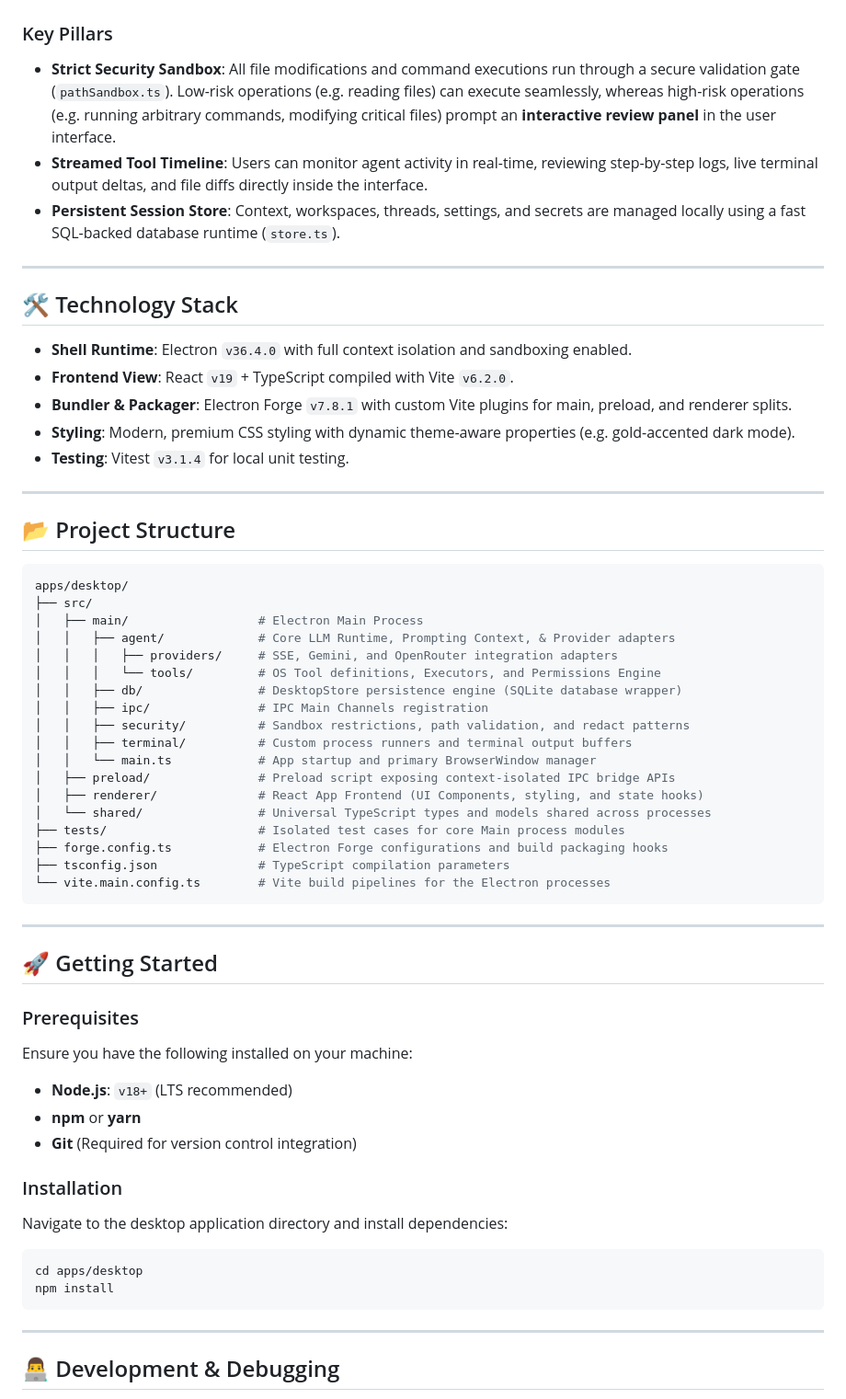
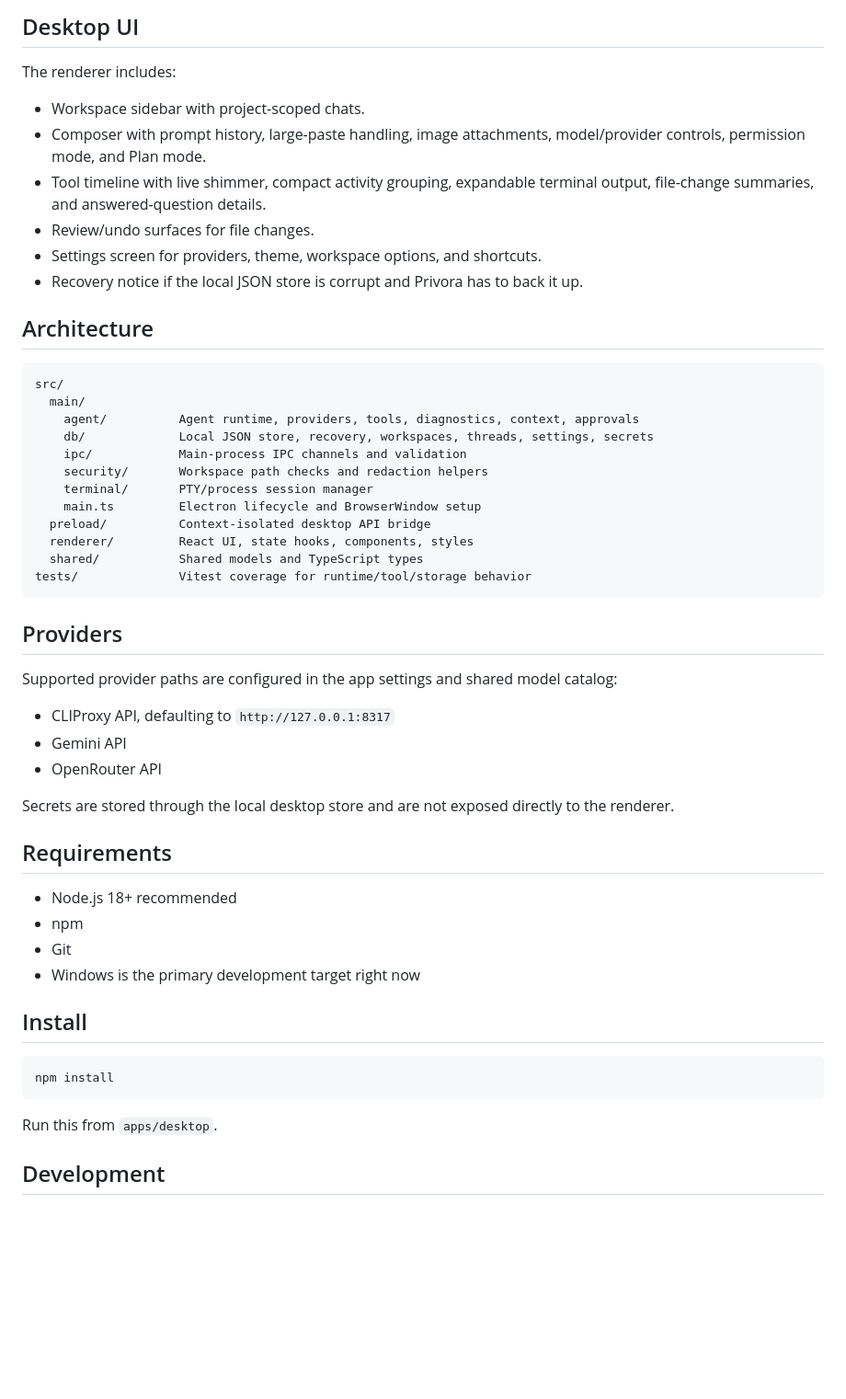
Before and after one commit to MohammedSafwan10/ai, a Markdown page: apps/desktop/README.md, the part around one of its changes. Shown at 92% size. GitHub-like rendering; blank space fills up the shorter version.

Commit message:
Update desktop README

````diff
--- a/apps/desktop/README.md
+++ b/apps/desktop/README.md
@@ -39,66 +48,55 @@ graph TD
+## Desktop UI
+
+The renderer includes:
+
+- Workspace sidebar with project-scoped chats.
+- Composer with prompt history, large-paste handling, image attachments, model/provider controls, permission mode, and Plan mode.
+- Tool timeline with live shimmer, compact activity grouping, expandable terminal output, file-change summaries, and answered-question details.
+- Review/undo surfaces for file changes.
+- Settings screen for providers, theme, workspace options, and shortcuts.
+- Recovery notice if the local JSON store is corrupt and Privora has to back it up.
+
+## Architecture
+
+```text
+src/
+  main/
+    agent/          Agent runtime, providers, tools, diagnostics, context, approvals
+    db/             Local JSON store, recovery, workspaces, threads, settings, secrets
+    ipc/            Main-process IPC channels and validation
+    security/       Workspace path checks and redaction helpers
+    terminal/       PTY/process session manager
+    main.ts         Electron lifecycle and BrowserWindow setup
+  preload/          Context-isolated desktop API bridge
+  renderer/         React UI, state hooks, components, styles
+  shared/           Shared models and TypeScript types
+tests/              Vitest coverage for runtime/tool/storage behavior
 ```
 
-### Key Pillars
-* **Strict Security Sandbox**: All file modifications and command executions run through a secure validation gate (`pathSandbox.ts`). Low-risk operations (e.g. reading files) can execute seamlessly, whereas high-risk operations (e.g. running arbitrary commands, modifying critical files) prompt an **interactive review panel** in the user interface.
-* **Streamed Tool Timeline**: Users can monitor agent activity in real-time, reviewing step-by-step logs, live terminal output deltas, and file diffs directly inside the interface.
-* **Persistent Session Store**: Context, workspaces, threads, settings, and secrets are managed locally using a fast SQL-backed database runtime (`store.ts`).
+## Providers
 
----
+Supported provider paths are configured in the app settings and shared model catalog:
 
-## 🛠️ Technology Stack
+- CLIProxy API, defaulting to `http://127.0.0.1:8317`
+- Gemini API
+- OpenRouter API
 
-* **Shell Runtime**: Electron `v36.4.0` with full context isolation and sandboxing enabled.
-* **Frontend View**: React `v19` + TypeScript compiled with Vite `v6.2.0`.
-* **Bundler & Packager**: Electron Forge `v7.8.1` with custom Vite plugins for main, preload, and renderer splits.
-* **Styling**: Modern, premium CSS styling with dynamic theme-aware properties (e.g. gold-accented dark mode).
-* **Testing**: Vitest `v3.1.4` for local unit testing.
+Secrets are stored through the local desktop store and are not exposed directly to the renderer.
 
----
+## Requirements
 
-## 📂 Project Structure
+- Node.js 18+ recommended
+- npm
+- Git
+- Windows is the primary development target right now
+
+## Install
 
 ```bash
-apps/desktop/
-├── src/
-│   ├── main/                  # Electron Main Process
-│   │   ├── agent/             # Core LLM Runtime, Prompting Context, & Provider adapters
-│   │   │   ├── providers/     # SSE, Gemini, and OpenRouter integration adapters
-│   │   │   └── tools/         # OS Tool definitions, Executors, and Permissions Engine
-│   │   ├── db/                # DesktopStore persistence engine (SQLite database wrapper)
-│   │   ├── ipc/               # IPC Main Channels registration
-│   │   ├── security/          # Sandbox restrictions, path validation, and redact patterns
-│   │   ├── terminal/          # Custom process runners and terminal output buffers
-│   │   └── main.ts            # App startup and primary BrowserWindow manager
-│   ├── preload/               # Preload script exposing context-isolated IPC bridge APIs
-│   ├── renderer/              # React App Frontend (UI Components, styling, and state hooks)
-│   └── shared/                # Universal TypeScript types and models shared across processes
-├── tests/                     # Isolated test cases for core Main process modules
-├── forge.config.ts            # Electron Forge configurations and build packaging hooks
-├── tsconfig.json              # TypeScript compilation parameters
-└── vite.main.config.ts        # Vite build pipelines for the Electron processes
-```
-
----
-
-## 🚀 Getting Started
-
-### Prerequisites
-
-Ensure you have the following installed on your machine:
-* **Node.js**: `v18+` (LTS recommended)
-* **npm** or **yarn**
-* **Git** (Required for version control integration)
-
-### Installation
-
-Navigate to the desktop application directory and install dependencies:
-
-```bash
-cd apps/desktop
 npm install
 ```
 
----
+Run this from `apps/desktop`.
 
-## 👨‍💻 Development & Debugging
+## Development
 
````
Also changed, not shown: other parts of apps/desktop/README.md (+94 -66 lines).
